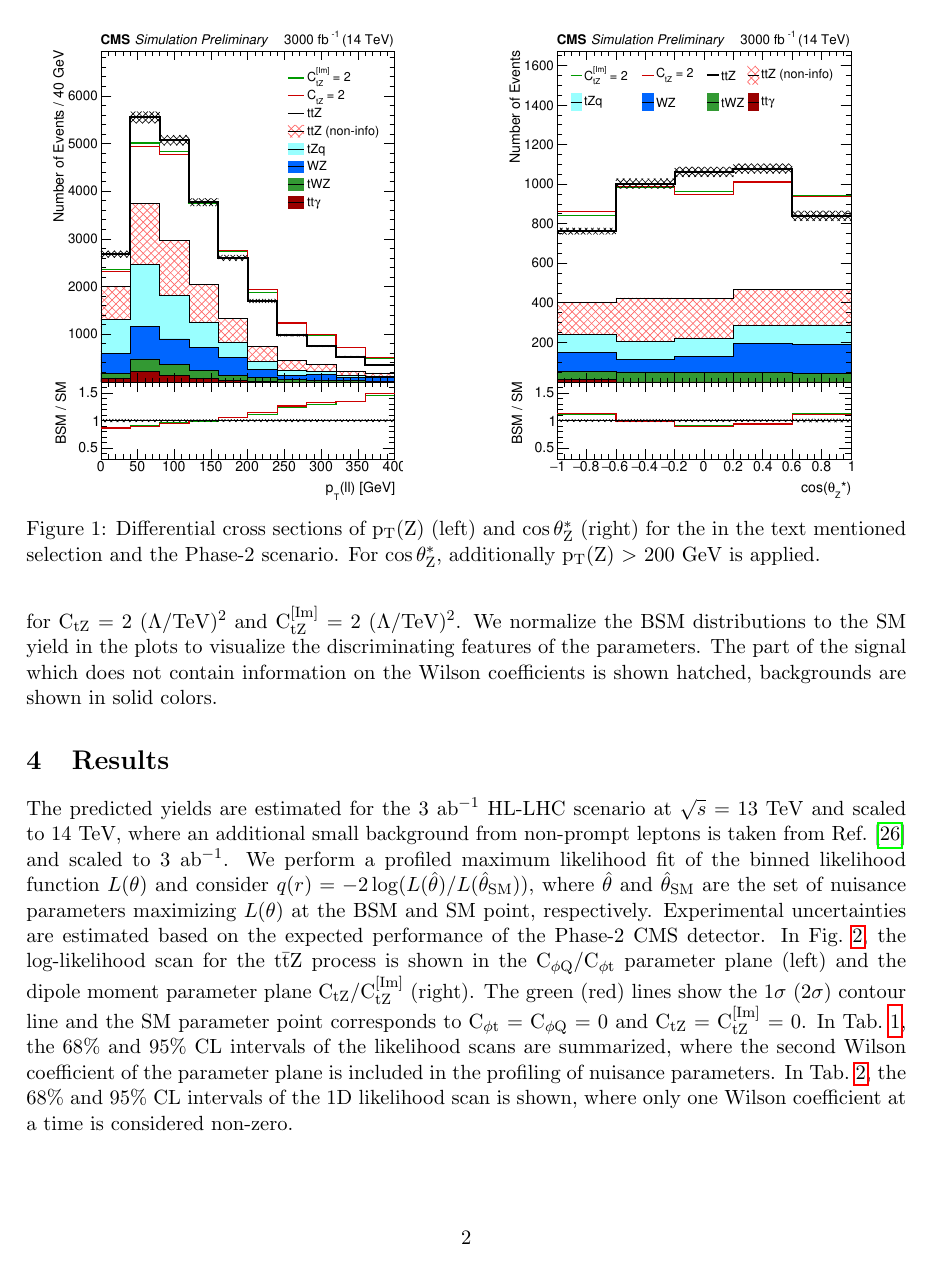
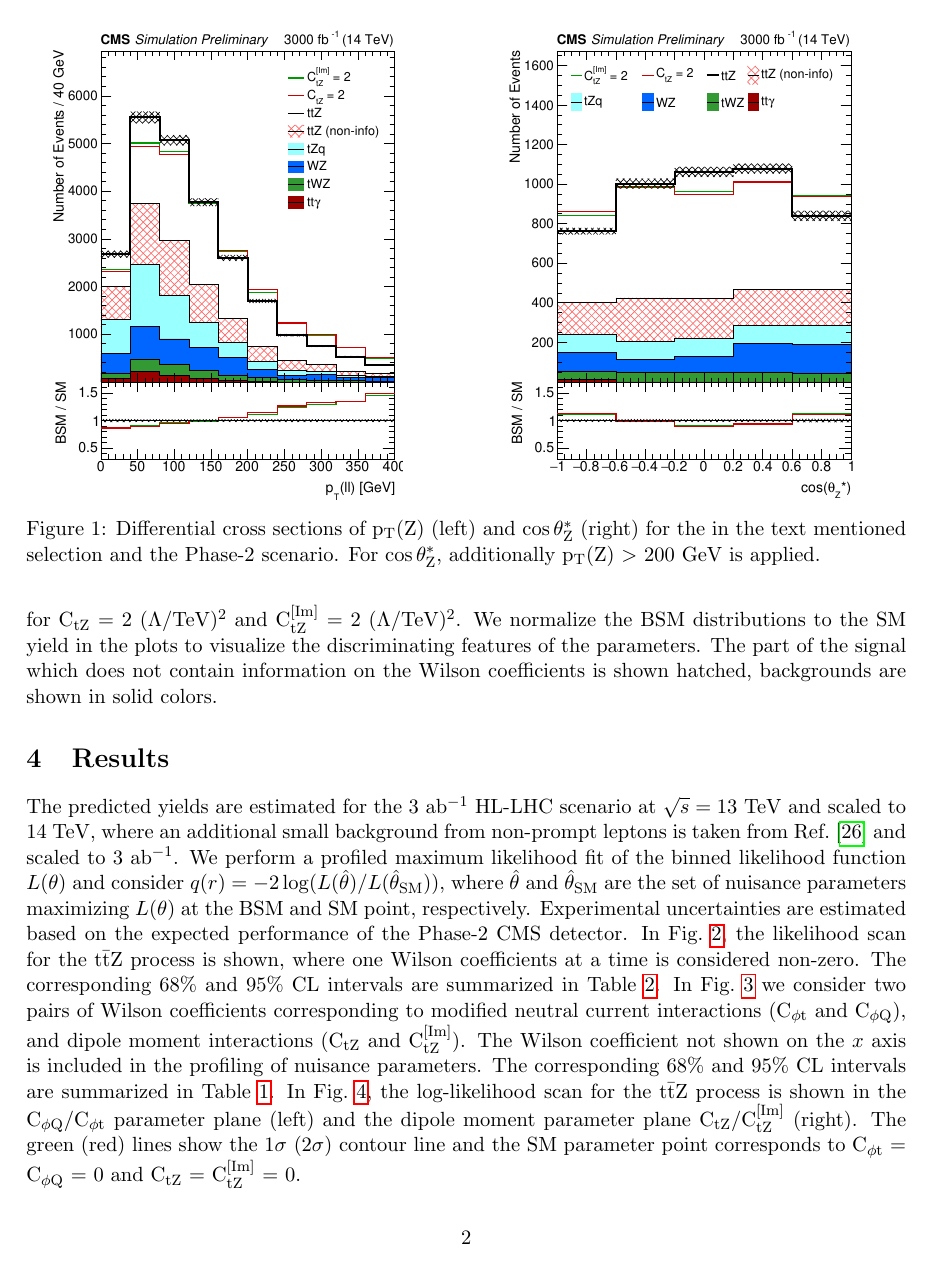
Before and after one commit to schoef/FTR-18-036-summary, a LaTeX document (FTR-18-036-summary.tex): page 2 of 5 before the commit and page 2 of 7 after it. The pictures show the PDF file FTR-18-036-summary.pdf that the author committed with the source.

Commit message:
adding 1D limit table

```diff
--- a/FTR-18-036-summary.tex
+++ b/FTR-18-036-summary.tex
@@ -121,21 +121,41 @@ The predicted yields are estimated for the 3~ab${}^{-1}$ HL-LHC scenario at $\sq
 We perform a profiled maximum likelihood fit of the binned likelihood function $L(\theta)$ and consider $q(r)=-2\log(L(\hat{\theta})/L(\hat{\theta}_{\textrm{SM}}))$, where $\hat{\theta}$ and
 $\hat{\theta}_\textrm{SM}$ are the set of nuisance parameters maximizing $L(\theta)$ at the BSM and SM point, respectively.
 Experimental uncertainties are estimated based on the expected performance of the Phase-2 CMS detector.
+In Fig.~\ref{fig:ttZ_1Dnll}, the likelihood scan for the \ttZ process is shown, where one Wilson coefficients at a time is considered non-zero.
+The corresponding 68\% and 95\% CL intervals are summarized in Table~\ref{tab:limits}.
+In Fig.~\ref{fig:ttZ_1Dprofnll} we consider two pairs of Wilson coefficients corresponding to modified neutral current interactions (\cpt and \cpQM), and dipole moment interactions (\ctZ and \ctZI).
+The Wilson coefficient not shown on the $x$ axis is included in the profiling of nuisance parameters.
+The corresponding 68\% and 95\% CL intervals are summarized in Table~\ref{tab:proflimits}.
 In Fig.~\ref{fig:ttZ_nll}, the log-likelihood scan for the \ttZ process is shown in the \cpQM/\cpt parameter plane~(left) and the dipole moment parameter plane \ctZ/\ctZI~(right).
 The green (red) lines show the $1\sigma$ ($2\sigma$) contour line and the SM parameter point corresponds to \cpt = \cpQM = 0 and \ctZ = \ctZI = 0.
-In Tab.~\ref{tab:proflimits}, the 68\% and 95\% CL intervals of the likelihood scans are summarized, where the second Wilson coefficient of the parameter plane is included in the profiling of nuisance parameters.
-In Tab.~\ref{tab:limits}, the 68\% and 95\% CL intervals of the 1D likelihood scan is shown, where only one Wilson coefficient at a time is considered non-zero.
+
 
 \begin{figure}[tbp]
   \centering
-    \includegraphics[trim={0.4cm 0.3cm 0.8cm 0.cm},clip,width=0.4\textwidth]{Figures/cpQM_cpt_lumi3000_14TeV_CMScombine_r1_fullUnc.pdf}
-    \hspace{1cm}
-    \includegraphics[trim={0.4cm 0.3cm 0.8cm 0.cm},clip,width=0.4\textwidth]{Figures/ctZ_ctZI_lumi3000_14TeV_CMScombine_r1_fullUnc.pdf}
-  \caption{Scan of the negative log-likelihood in the \cpQM/\cpt (left) and \ctZ/\ctZI parameter planes (right) for the \ttZ process.
-           The $\pm 1\sigma$ ($\pm 2\sigma$) contour lines are given in green (red).
+    \includegraphics[trim={0.4cm 0.2cm 0.8cm 0.cm},clip,width=0.45\textwidth]{Figures/1D_cpt_lumi3000_14TeV_CMScombine_r1_fullUnc.pdf}
+    \includegraphics[trim={0.4cm 0.2cm 0.8cm 0.cm},clip,width=0.45\textwidth]{Figures/1D_cpQM_lumi3000_14TeV_CMScombine_r1_fullUnc.pdf}
+    \includegraphics[trim={0.4cm 0.2cm 0.8cm 0.cm},clip,width=0.45\textwidth]{Figures/1D_ctZ_lumi3000_14TeV_CMScombine_r1_fullUnc.pdf}
+    \includegraphics[trim={0.4cm 0.2cm 0.8cm 0.cm},clip,width=0.45\textwidth]{Figures/1D_ctZI_lumi3000_14TeV_CMScombine_r1_fullUnc.pdf}
+  \caption{Individual likelihood ratio for the Wilson coefficients cpt and cpQM (top) and ctZ and ctZI (bottom) for the ttZ process.
+           Here, only one Wilson coefficient at a time is considered non-zero.
+           The $\pm 1\sigma$ ($\pm 2\sigma$) intervals are given in green (red).
            }
-  \label{fig:ttZ_nll}
+  \label{fig:ttZ_1Dnll}
 \end{figure}
+
+\begin{figure}[tbp]
+  \centering
+    \includegraphics[trim={0.4cm 0.2cm 0.8cm 0.cm},clip,width=0.45\textwidth]{Figures/cpt_lumi3000_14TeV_CMScombine_r1_fullUnc.pdf}
+    \includegraphics[trim={0.4cm 0.2cm 0.8cm 0.cm},clip,width=0.45\textwidth]{Figures/cpQM_lumi3000_14TeV_CMScombine_r1_fullUnc.pdf}
+    \includegraphics[trim={0.4cm 0.2cm 0.8cm 0.cm},clip,width=0.45\textwidth]{Figures/ctZ_lumi3000_14TeV_CMScombine_r1_fullUnc.pdf}
+    \includegraphics[trim={0.4cm 0.2cm 0.8cm 0.cm},clip,width=0.45\textwidth]{Figures/ctZI_lumi3000_14TeV_CMScombine_r1_fullUnc.pdf}
+  \caption{Individual profiled likelihood ratio for the Wilson coefficients \cpt and \cpQM (top) and \ctZ and \ctZI (bottom) for the \ttZ process under the SM hypothesis.
+           The $\pm 1\sigma$ ($\pm 2\sigma$) intervals are given in green (red).
+           }
+  \label{fig:ttZ_1Dprofnll}
+\end{figure}
+
+
 
 \begin{table}[h]
 \caption{Expected 68~\% and 95~\% CL intervals for the selected Wilson coefficients in a profiled scan.}\label{tab:proflimits}
@@ -179,6 +199,16 @@ Wilson coefficient & 68~\% CL $(\Lambda/$\TeV$)^2$ & 95~\% CL $(\Lambda/$\TeV$)^
 
 
 
+\begin{figure}[tbp]
+  \centering
+    \includegraphics[trim={0.4cm 0.3cm 0.8cm 0.cm},clip,width=0.4\textwidth]{Figures/cpQM_cpt_lumi3000_14TeV_CMScombine_r1_fullUnc.pdf}
+    \hspace{1cm}
+    \includegraphics[trim={0.4cm 0.3cm 0.8cm 0.cm},clip,width=0.4\textwidth]{Figures/ctZ_ctZI_lumi3000_14TeV_CMScombine_r1_fullUnc.pdf}
+  \caption{Scan of the negative log-likelihood in the \cpQM/\cpt (left) and \ctZ/\ctZI parameter planes (right) for the \ttZ process.
+           The $\pm 1\sigma$ ($\pm 2\sigma$) contour lines are given in green (red).
+           }
+  \label{fig:ttZ_nll}
+\end{figure}
 
 \clearpage
 \bibliographystyle{unsrt}
```
Also changed, not shown: FTR-18-036-summary.pdf, Figures/1D_cpQM_lumi3000_14TeV_CMScombine_r1_fullUnc.pdf (added), Figures/1D_cpt_lumi3000_14TeV_CMScombine_r1_fullUnc.pdf (added), Figures/1D_ctZI_lumi3000_14TeV_CMScombine_r1_fullUnc.pdf (added), Figures/1D_ctZ_lumi3000_14TeV_CMScombine_r1_fullUnc.pdf (added), Figures/cpQM_lumi3000_14TeV_CMScombine_r1_fullUnc.pdf (added), Figures/cpt_lumi3000_14TeV_CMScombine_r1_fullUnc.pdf (added), Figures/ctZI_lumi3000_14TeV_CMScombine_r1_fullUnc.pdf (added), Figures/ctZ_lumi3000_14TeV_CMScombine_r1_fullUnc.pdf (added).
